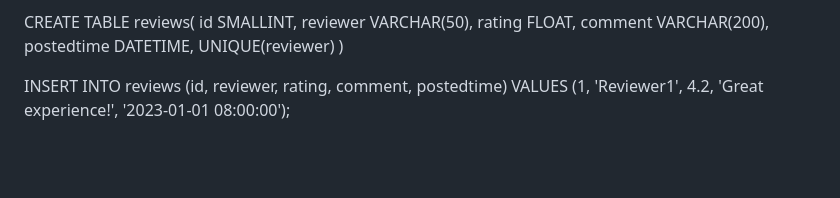
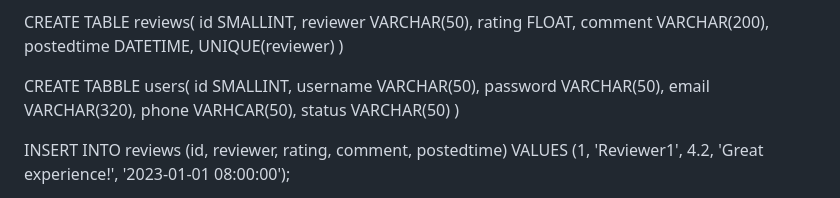
Before and after one commit to shiyonglu/database_javascript, a Markdown page: exercise1/README.md, the part around the change. Drawn GitHub-style; blank space fills up the shorter version.

```diff
--- a/exercise1/README.md
+++ b/exercise1/README.md
@@ -45,6 +45,16 @@ CREATE TABLE reviews(
     comment VARCHAR(200),
     postedtime DATETIME,
     UNIQUE(reviewer)
+)
+
+
+CREATE TABBLE users(
+   id SMALLINT,
+   username VARCHAR(50),
+   password VARCHAR(50),
+   email VARCHAR(320),
+   phone VARHCAR(50),
+   status VARCHAR(50)
 )
 
 INSERT INTO reviews (id, reviewer, rating, comment, postedtime)
```
